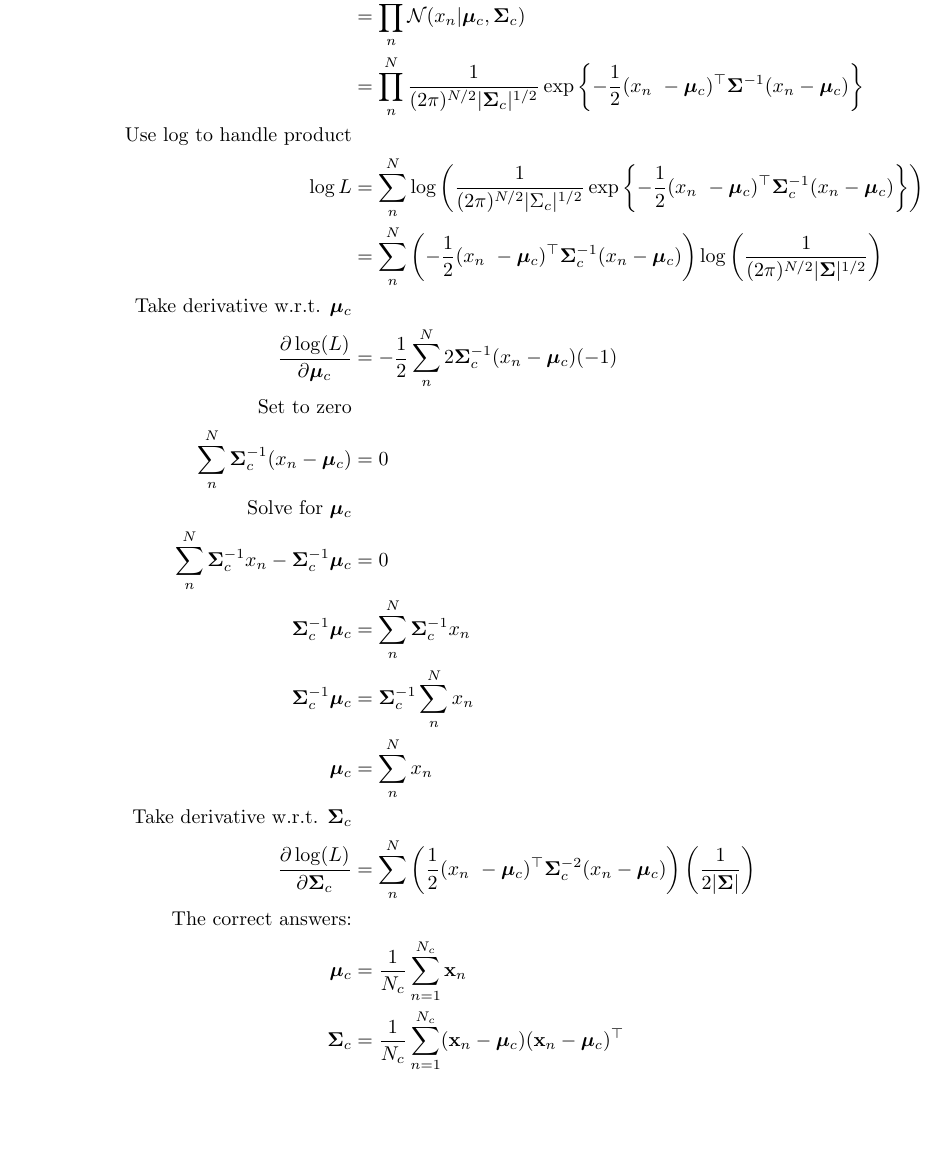
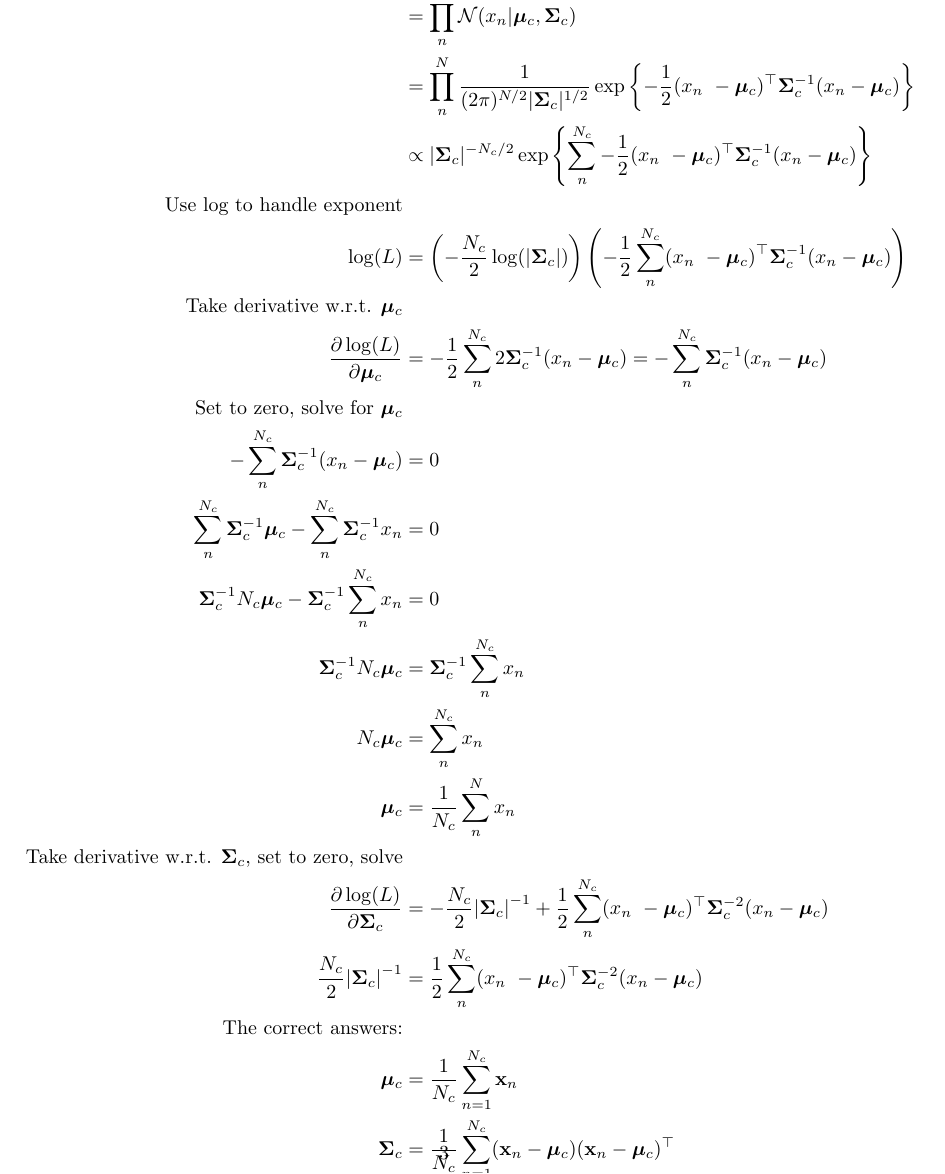
Before and after one commit to kyclark/info521, a LaTeX problem sheet (homework/hw-05-youens-clark/hw-05-youens-clark.tex): part of page 3 of 5, cut so that both start at the same text, the shorter picture padded with empty space. Compiled offline with pdfLaTeX.

Commit message:
homework

```diff
--- a/homework/hw-05-youens-clark/hw-05-youens-clark.tex
+++ b/homework/hw-05-youens-clark/hw-05-youens-clark.tex
@@ -176,47 +160,67 @@ L &= p(\mathbf{X}^c|\boldsymbol{\mu}_c, \boldsymbol{\Sigma}_c)
 \frac{1}{(2 \pi)^{N/2} | \boldsymbol {\Sigma}_c |^{1/2}}
 \exp
 \left\{
--\frac{1}{2} (x_n\ - \boldsymbol {\mu}_c)^\top \boldsymbol \Sigma^{-1} (x_n - \boldsymbol {\mu}_c)
+-\frac{1}{2} (x_n\ - \boldsymbol {\mu}_c)^\top \boldsymbol {\Sigma}_c^{-1} (x_n - \boldsymbol {\mu}_c)
 \right\}
 \\
-\text{Use log to handle product}
+&\propto
+|\boldsymbol {\Sigma}_c|^{-{N_c}/2}
+\exp
+\left\{
+\sum_n^{N_c} -\frac{1}{2} (x_n\ - \boldsymbol {\mu}_c)^\top \boldsymbol {\Sigma}_c^{-1} (x_n - \boldsymbol {\mu}_c)
+\right\}
 \\
-\log L &= \sum_n^N
-\log \left(
-\frac{1}{(2 \pi)^{N/2} | {\Sigma}_c |^{1/2}}
-\exp
-\left\{ -\frac{1}{2} (x_n\ - \boldsymbol {\mu}_c)^\top \boldsymbol {\Sigma}_c^{-1} (x_n - \boldsymbol {\mu}_c) \right\}
+%
+% Log
+%
+\text{Use log to handle exponent}
+\\
+\log(L) &=
+\left( - \frac{N_c}{2} \log(|\boldsymbol {\Sigma}_c|) \right)
+\left(
+-\frac{1}{2} \sum_n^{N_c} (x_n\ - \boldsymbol {\mu}_c)^\top \boldsymbol {\Sigma}_c^{-1} (x_n - \boldsymbol {\mu}_c)
 \right)
 \\
-&= \sum_n^N
-\left( -\frac{1}{2} (x_n\ - \boldsymbol {\mu}_c)^\top \boldsymbol {\Sigma}_c^{-1} (x_n - \boldsymbol {\mu}_c) \right)
-\log \left( \frac{1}{(2 \pi)^{N/2} | \boldsymbol \Sigma |^{1/2}} \right)
-\\
+%
+% Derivative \mu
+%
 \text{Take derivative w.r.t. $\boldsymbol \mu_c$}
 \\
 \frac{\partial \log(L)}{\partial \boldsymbol \mu_c}
-&= -\frac{1}{2} \sum_n^N 2 \boldsymbol {\Sigma}_c^{-1} (x_n - \boldsymbol {\mu}_c) (-1)
+&= -\frac{1}{2} \sum_n^{N_c} 2 \boldsymbol {\Sigma}_c^{-1} (x_n - \boldsymbol {\mu}_c)
+= - \sum_n^{N_c} \boldsymbol {\Sigma}_c^{-1} (x_n - \boldsymbol {\mu}_c)
 \\
-\text{Set to zero}
+\text{Set to zero, solve for $\boldsymbol \mu_c$}
 \\
-\sum_n^N \boldsymbol {\Sigma}_c^{-1} (x_n - \boldsymbol {\mu}_c) &= 0
+- \sum_n^{N_c} \boldsymbol {\Sigma}_c^{-1} (x_n - \boldsymbol {\mu}_c) &= 0
 \\
-\text{Solve for $\boldsymbol \mu_c$}
+\sum_n^{N_c} \boldsymbol {\Sigma}_c^{-1} \boldsymbol {\mu}_c - \sum_n^{N_c} \boldsymbol {\Sigma}_c^{-1} x_n  &= 0
 \\
-\sum_n^N \boldsymbol {\Sigma}_c^{-1} x_n - \boldsymbol {\Sigma}_c^{-1} \boldsymbol {\mu}_c &= 0
+\boldsymbol {\Sigma}_c^{-1} N_c \boldsymbol {\mu}_c - \boldsymbol {\Sigma}_c^{-1} \sum_n^{N_c} x_n &= 0
 \\
-\boldsymbol {\Sigma}_c^{-1} \boldsymbol {\mu}_c &= \sum_n^N \boldsymbol {\Sigma}_c^{-1} x_n
+\boldsymbol {\Sigma}_c^{-1} N_c \boldsymbol {\mu}_c &= \boldsymbol {\Sigma}_c^{-1} \sum_n^{N_c} x_n
 \\
-\boldsymbol {\Sigma}_c^{-1} \boldsymbol {\mu}_c &= \boldsymbol {\Sigma}_c^{-1} \sum_n^N  x_n
+N_c \boldsymbol {\mu}_c &= \sum_n^{N_c} x_n
 \\
-\boldsymbol {\mu}_c &= \sum_n^N  x_n
+\boldsymbol {\mu}_c &= \frac{1}{N_c} \sum_n^N  x_n
 \\
-\text{Take derivative w.r.t. $\boldsymbol {\Sigma}_c$}
+%
+% Derivative \Sigma
+%
+\text{Take derivative w.r.t. $\boldsymbol {\Sigma}_c$, set to zero, solve}
 \\
 \frac{\partial \log(L)}{\partial \boldsymbol {\Sigma}_c}
-&= \sum_n^N
-\left( \frac{1}{2} (x_n\ - \boldsymbol {\mu}_c)^\top \boldsymbol {\Sigma}_c^{-2} (x_n - \boldsymbol {\mu}_c) \right)
-\left( \frac{1}{2 | \boldsymbol \Sigma |} \right)
+&=
+- \frac{N_c}{2} {| \boldsymbol {\Sigma}_c |}^{-1}
++ \frac{1}{2}
+\sum_n^{N_c} (x_n\ - \boldsymbol {\mu}_c)^\top \boldsymbol {\Sigma}_c^{-2} (x_n - \boldsymbol {\mu}_c)
+\\
+\frac{N_c}{2} {| \boldsymbol {\Sigma}_c |}^{-1} &=
+\frac{1}{2}
+\sum_n^{N_c} (x_n\ - \boldsymbol {\mu}_c)^\top \boldsymbol {\Sigma}_c^{-2} (x_n - \boldsymbol {\mu}_c)
+%
+% Answers
+%
 \\
 \text{The correct answers:}
 \\
```
Also changed, not shown: homework/hw-05-youens-clark/code/knn.py (+0 -2 lines), homework/hw-05-youens-clark/hw-05-youens-clark.pdf, homework/hw-05-youens-clark/hw-05-youens-clark.tex (24 more changed lines).
